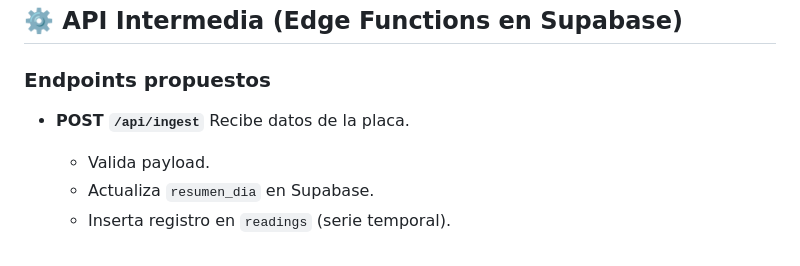
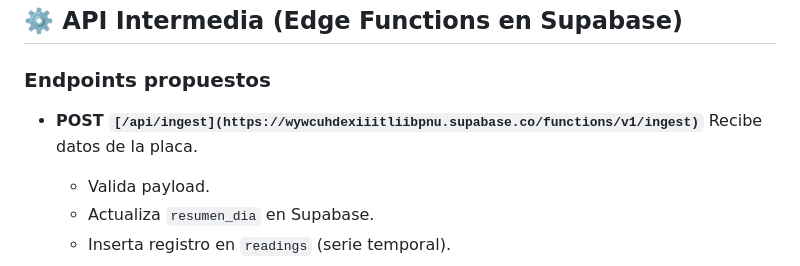
Before and after one commit to BrunoFCapri/ESP32WeatherStation, a Markdown page: Backend/README.md, the part around the change. Drawn GitHub-style.

Commit message:
Fix endpoint link for /api/ingest
Updated the API endpoint link for the ingest function in the README.

```diff
--- a/Backend/README.md
+++ b/Backend/README.md
@@ -76,7 +76,7 @@ La arquitectura debe:
 
 ### Endpoints propuestos
 
-* **POST `/api/ingest`**
+* **POST `[/api/ingest](https://wywcuhdexiiitliibpnu.supabase.co/functions/v1/ingest)`**
   Recibe datos de la placa.
 
   * Valida payload.
```
